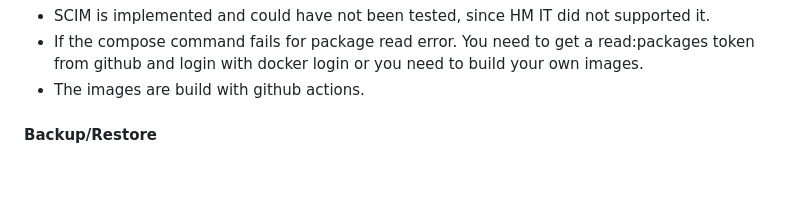
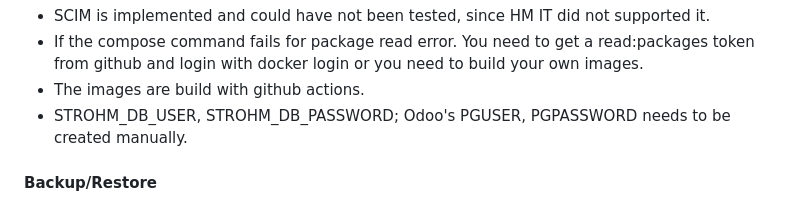
Before and after one commit to MINcomSmartSolutions/strohm, a Markdown page: docs/Umsetzung.md, the part around the change. GitHub-like rendering; blank space fills up the shorter version.

```diff
--- a/docs/Umsetzung.md
+++ b/docs/Umsetzung.md
@@ -100,6 +100,7 @@ Notes:
 - If the compose command fails for package read error. You need to get a read:packages token
   from github and login with docker login or you need to build your own images.
 - The images are build with github actions.
+- STROHM_DB_USER, STROHM_DB_PASSWORD; Odoo's PGUSER, PGPASSWORD needs to be created manually.
 
 #### Backup/Restore
 
```
Also changed, not shown: README.md (+2 -0 lines).
